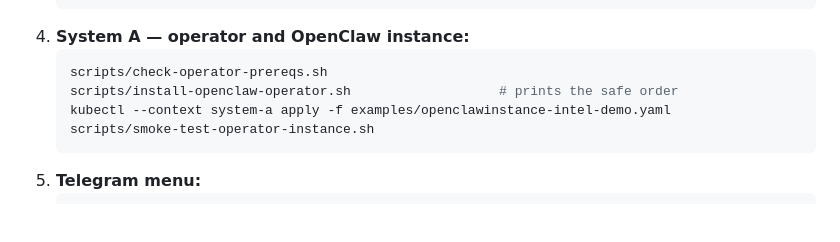
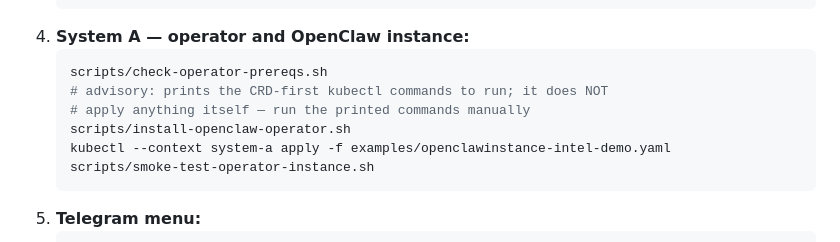
Before and after one commit to napetrov/agentic-intel-demo, a Markdown page: docs/demo-setup.md, the part around the change. Rendered like a GitHub page; blank space fills up the shorter version.

Commit message:
Clarify that install-openclaw-operator.sh only prints commands
Addresses CodeRabbit nit on PR #3: "prints the safe order" was vague.
The script is advisory — it prints the CRD-first kubectl apply sequence
for the operator but does not apply anything itself. The user must run
the printed commands manually.

````diff
--- a/docs/demo-setup.md
+++ b/docs/demo-setup.md
@@ -170,7 +170,9 @@ Telegram ingress.
 4. **System A — operator and OpenClaw instance:**
    ```bash
    scripts/check-operator-prereqs.sh
-   scripts/install-openclaw-operator.sh                   # prints the safe order
+   # advisory: prints the CRD-first kubectl commands to run; it does NOT
+   # apply anything itself — run the printed commands manually
+   scripts/install-openclaw-operator.sh
    kubectl --context system-a apply -f examples/openclawinstance-intel-demo.yaml
    scripts/smoke-test-operator-instance.sh
    ```
````
